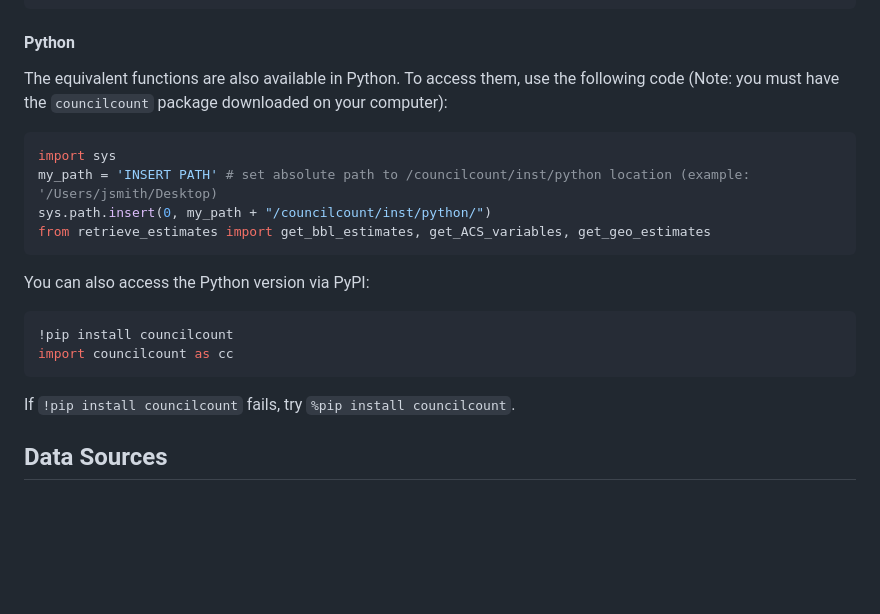
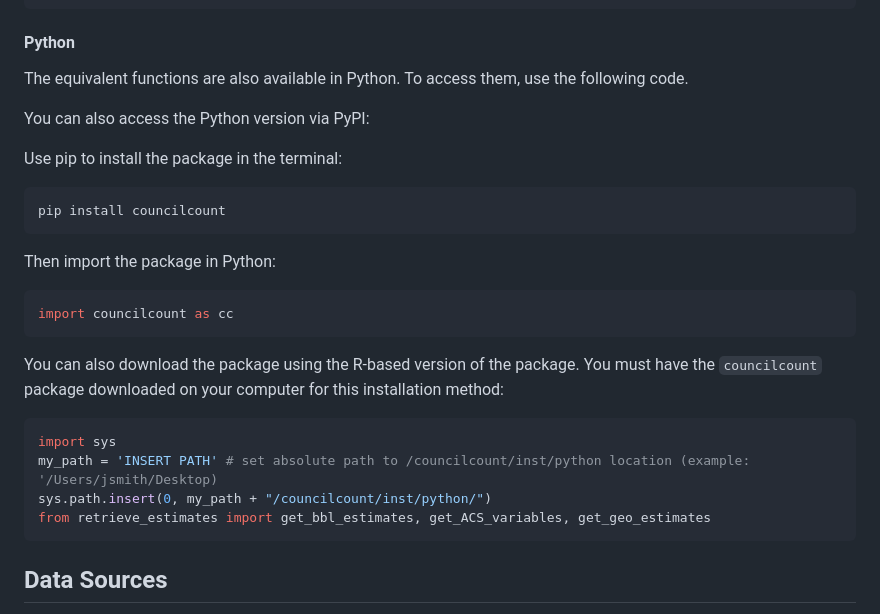
Before and after one commit to NewYorkCityCouncil/councilcount, a Markdown page: README.md, the part around the change. Drawn GitHub-style; blank space fills up the shorter version.

````diff
--- a/README.md
+++ b/README.md
@@ -88,7 +88,20 @@ get_geo_estimates(acs_year = "2022", geo = "councildist", var_codes = vars, boun
 #### Python
 
 The equivalent functions are also available in Python. To access them,
-use the following code (Note: you must have the `councilcount` package downloaded on your computer):
+use the following code.
+
+You can also access the Python version via PyPI:
+
+Use pip to install the package in the terminal:
+``` bash
+pip install councilcount
+```
+Then import the package in Python:
+``` python
+import councilcount as cc
+```
+
+You can also download the package using the R-based version of the package. You must have the `councilcount` package downloaded on your computer for this installation method:
 
 ``` python
 import sys
@@ -96,15 +109,6 @@ my_path = 'INSERT PATH' # set absolute path to /councilcount/inst/python locatio
 sys.path.insert(0, my_path + "/councilcount/inst/python/")
 from retrieve_estimates import get_bbl_estimates, get_ACS_variables, get_geo_estimates
 ```
-
-You can also access the Python version via PyPI:
-
-``` python
-!pip install councilcount
-import councilcount as cc
-```
-
-If ```!pip install councilcount``` fails, try ```%pip install councilcount```.
 
 ## Data Sources
 
````
